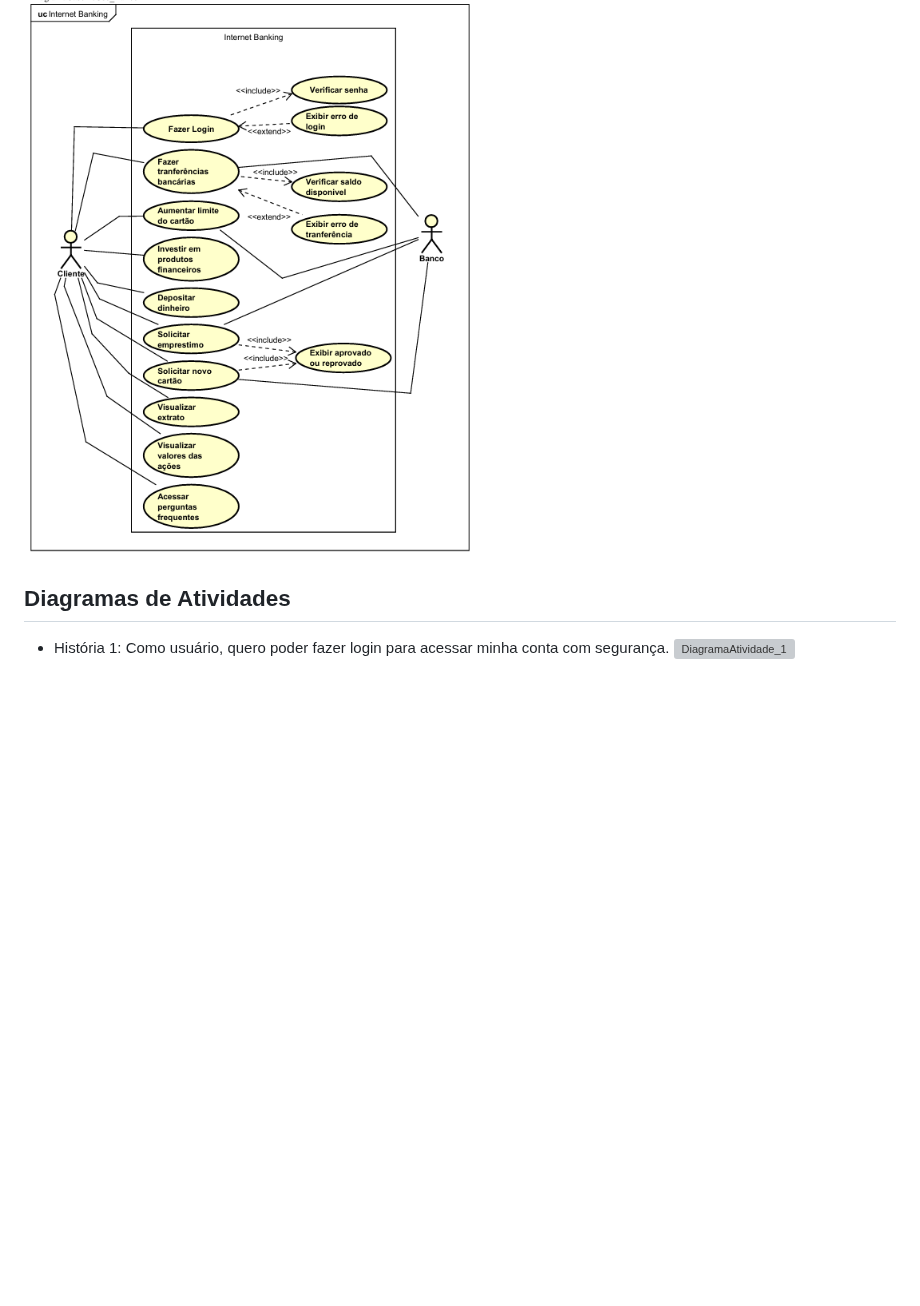
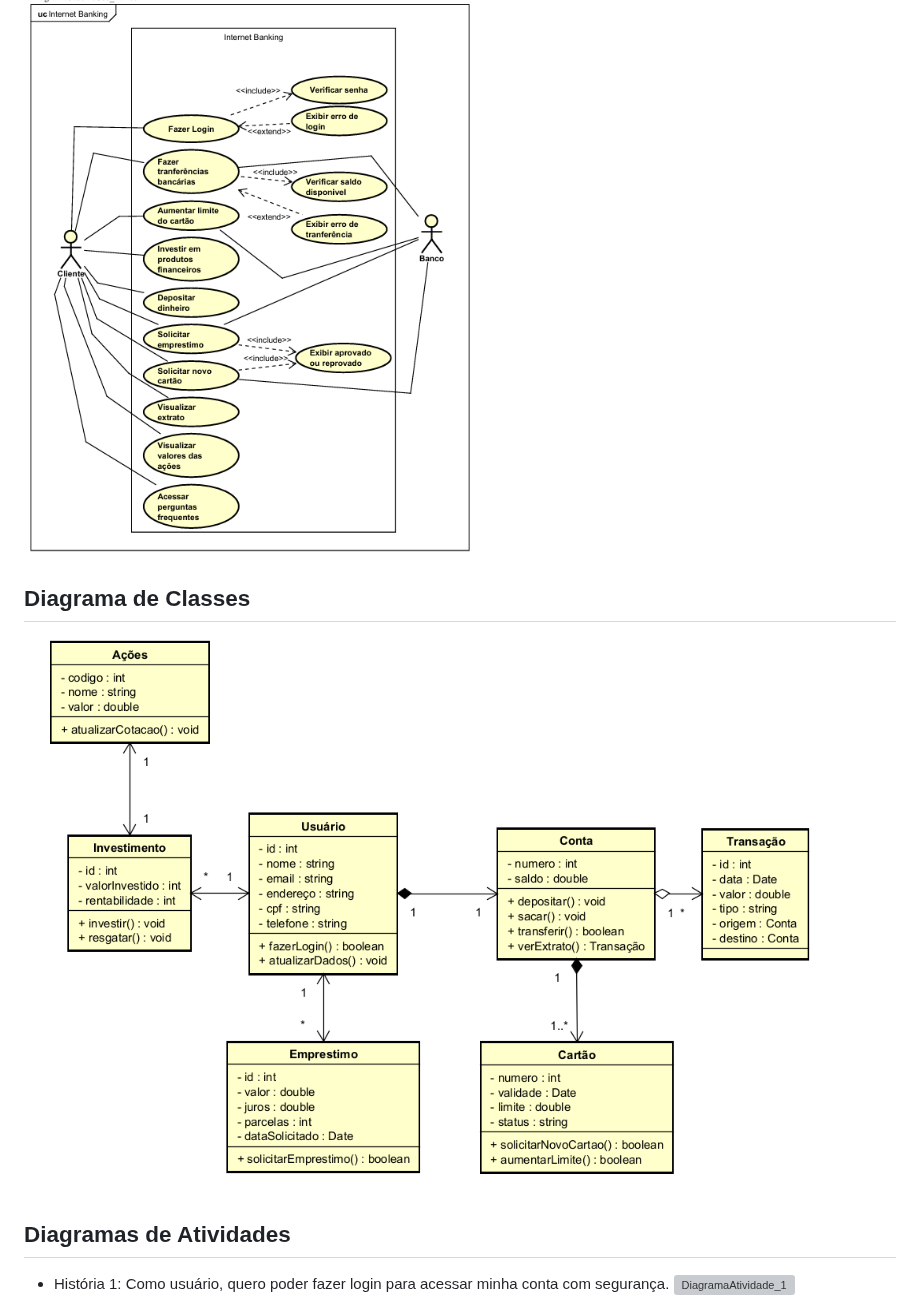
Before and after one commit to Vanderson-Dev/Engenharia-Software-Projeto, a Markdown page: README.md, the part around the change. GitHub-like rendering; blank space fills up the shorter version; grey boxes are pictures that could not be loaded.

```diff
--- a/README.md
+++ b/README.md
@@ -147,6 +147,9 @@ Tarefas e responsáveis:
 
 ![Diagrama de Caso de Uso](diagramaDeCasoDeUso.png)
 
+## Diagrama de Classes
+
+![Diagrama de Classes](diagramaDeClasse.png)
 
 ## Diagramas de Atividades
 - História 1: Como usuário, quero poder fazer login para acessar minha conta com segurança.
```
